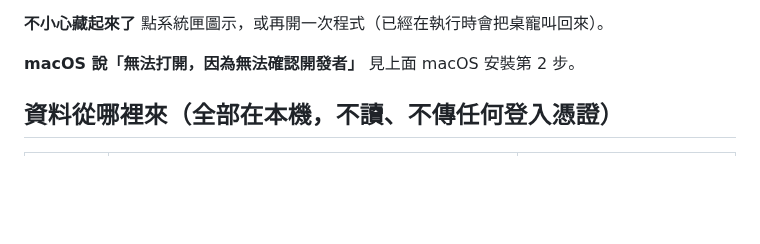
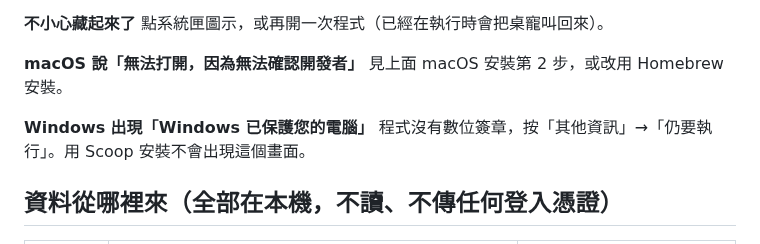
Before and after one commit to daven55663/SentriPet-AI, a Markdown page: README.zh-TW.md, the part around one of its changes. Rendered like a GitHub page; blank space fills up the shorter version.

```diff
--- a/README.zh-TW.md
+++ b/README.zh-TW.md
@@ -210,7 +233,10 @@ macOS 的全螢幕 App 會在自己的桌面空間裡，桌寵本來就不會出
 點系統匣圖示，或再開一次程式（已經在執行時會把桌寵叫回來）。
 
 **macOS 說「無法打開，因為無法確認開發者」**
-見上面 macOS 安裝第 2 步。
+見上面 macOS 安裝第 2 步，或改用 Homebrew 安裝。
+
+**Windows 出現「Windows 已保護您的電腦」**
+程式沒有數位簽章，按「其他資訊」→「仍要執行」。用 Scoop 安裝不會出現這個畫面。
 
 ## 資料從哪裡來（全部在本機，不讀、不傳任何登入憑證）
 
```
Also changed, not shown: other parts of README.zh-TW.md (+41 -15 lines), CLAUDE.md (+3 -0 lines), README.md (added, +306 -0 lines), docs/DEVLOG.md (+12 -0 lines), docs/images/hero.png (deleted), docs/images/social-preview.png (added), 6 other files.
